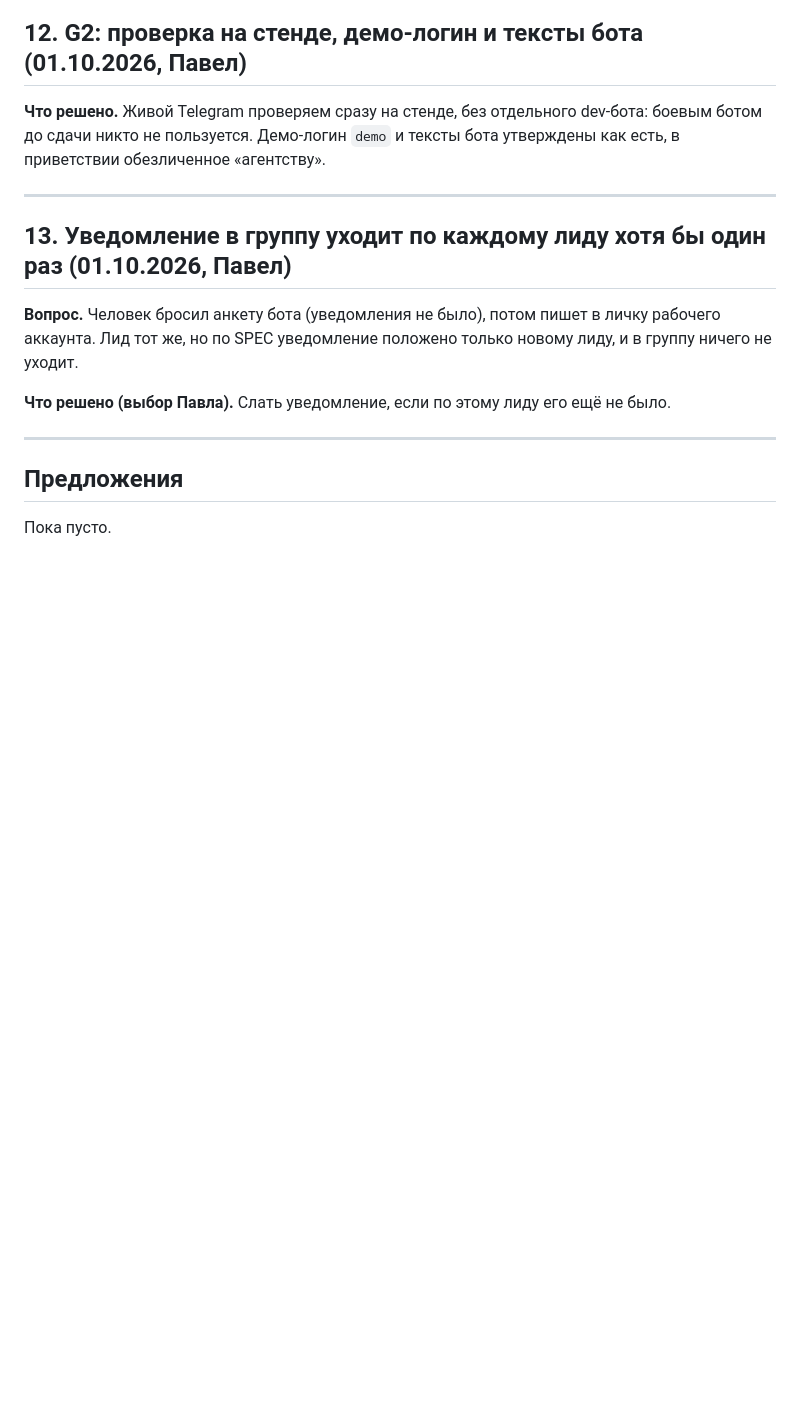
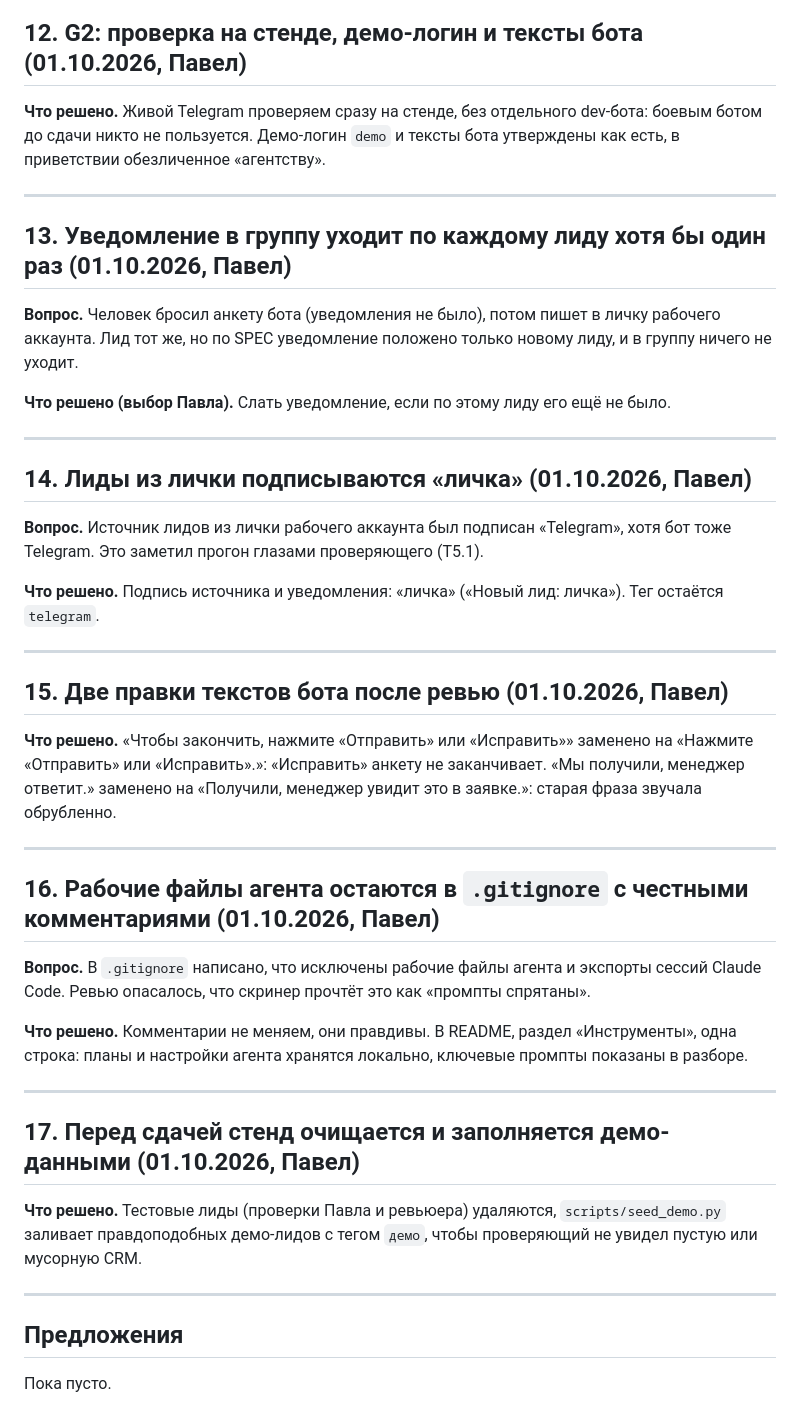
Before and after one commit to alekseevpavel04/leadbox, a Markdown page: docs/DECISIONS.md, the part around the change. GitHub-like rendering; blank space fills up the shorter version.

Commit message:
Record decisions after the review run

```diff
--- a/docs/DECISIONS.md
+++ b/docs/DECISIONS.md
@@ -118,6 +118,34 @@
 
 ---
 
+## 14. Лиды из лички подписываются «личка» (01.10.2026, Павел)
+
+**Вопрос.** Источник лидов из лички рабочего аккаунта был подписан «Telegram», хотя бот тоже Telegram. Это заметил прогон глазами проверяющего (T5.1).
+
+**Что решено.** Подпись источника и уведомления: «личка» («Новый лид: личка»). Тег остаётся `telegram`.
+
+---
+
+## 15. Две правки текстов бота после ревью (01.10.2026, Павел)
+
+**Что решено.** «Чтобы закончить, нажмите «Отправить» или «Исправить»» заменено на «Нажмите «Отправить» или «Исправить».»: «Исправить» анкету не заканчивает. «Мы получили, менеджер ответит.» заменено на «Получили, менеджер увидит это в заявке.»: старая фраза звучала обрубленно.
+
+---
+
+## 16. Рабочие файлы агента остаются в `.gitignore` с честными комментариями (01.10.2026, Павел)
+
+**Вопрос.** В `.gitignore` написано, что исключены рабочие файлы агента и экспорты сессий Claude Code. Ревью опасалось, что скринер прочтёт это как «промпты спрятаны».
+
+**Что решено.** Комментарии не меняем, они правдивы. В README, раздел «Инструменты», одна строка: планы и настройки агента хранятся локально, ключевые промпты показаны в разборе.
+
+---
+
+## 17. Перед сдачей стенд очищается и заполняется демо-данными (01.10.2026, Павел)
+
+**Что решено.** Тестовые лиды (проверки Павла и ревьюера) удаляются, `scripts/seed_demo.py` заливает правдоподобных демо-лидов с тегом `демо`, чтобы проверяющий не увидел пустую или мусорную CRM.
+
+---
+
 ## Предложения
 
 Пока пусто.
```
